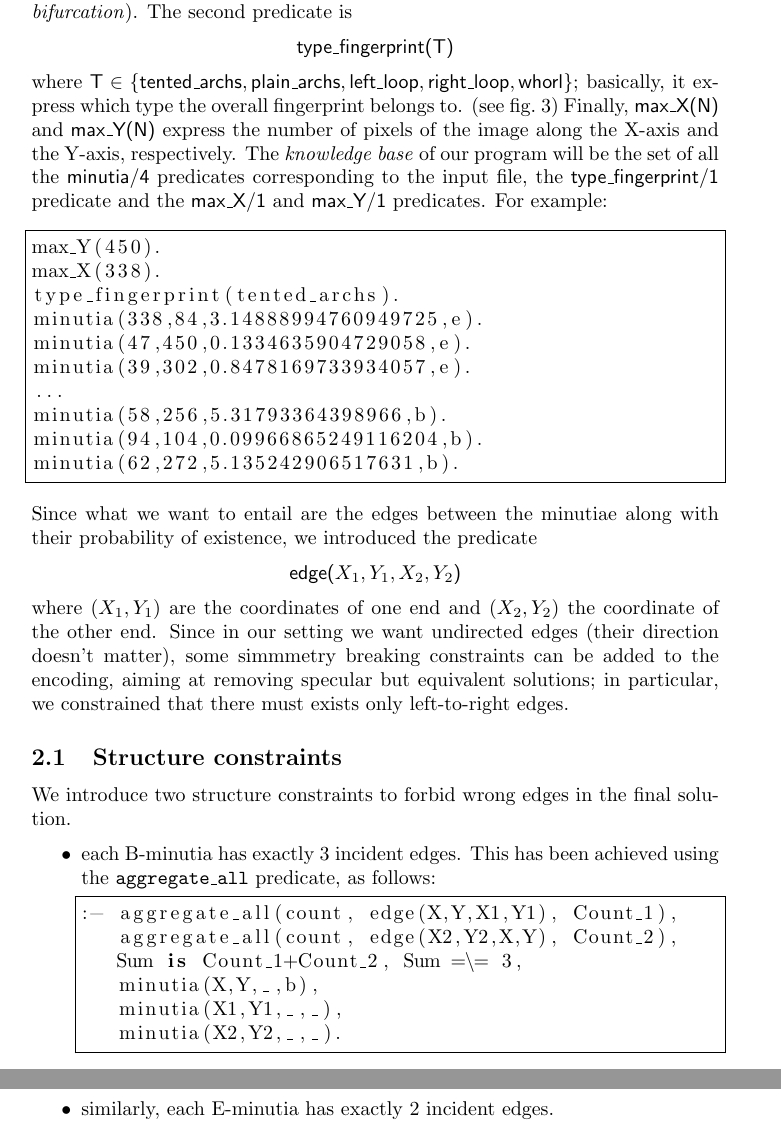
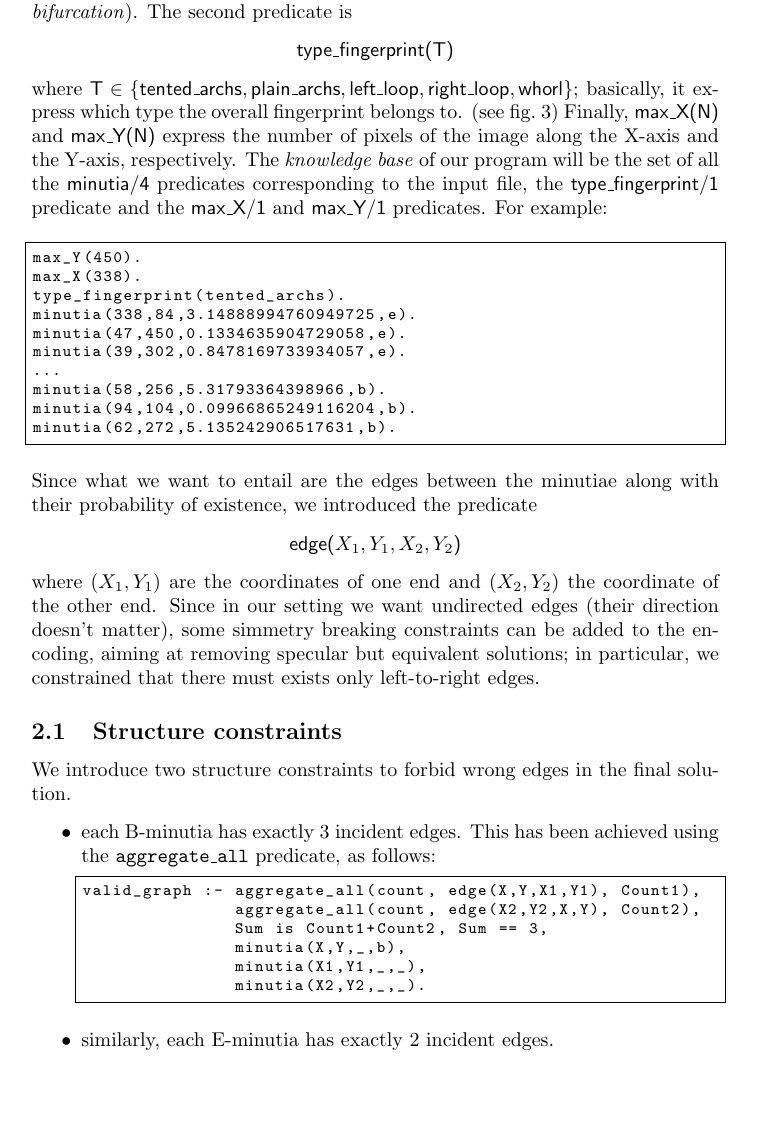
Before and after one commit to lucageatti/PLP-fingerprints, a LaTeX document (report/plp.tex): two parts of pages 4 and 5 of 7 before the commit and part of page 4 of 7 after it, the two joined at a grey line, cut so that both start at the same text, the shorter picture padded with empty space. Compiled offline with pdfLaTeX.

Commit message:
Fixed the code with the right symmetry breaking (only left-to-right edges) and with the right structure constraints.

```diff
--- a/report/plp.tex
+++ b/report/plp.tex
@@ -127,7 +127,7 @@ The \emph{knowledge base} of our program will be the set of all the
 the \textsf{type\_fingerprint/1} predicate and the \textsf{max\_X/1}
 and \textsf{max\_Y/1} predicates. For example:
   \begin{center}
-  \begin{lstlisting}[language=Prolog,frame = single]
+  \begin{lstlisting}[language=Prolog,frame = single,basicstyle=\footnotesize\ttfamily]
 max_Y(450).
 max_X(338).
 type_fingerprint(tented_archs).
@@ -148,7 +148,7 @@ with their probability of existence, we introduced the predicate
 where $(X_1,Y_1)$ are the coordinates of one end and $(X_2,Y_2)$
 the coordinate of the other end.
 Since in our setting we want undirected edges (their direction doesn't
-matter), some simmmetry breaking constraints can be added to the
+matter), some simmetry breaking constraints can be added to the
 encoding, aiming at removing specular but equivalent solutions; in
 particular, we constrained that there must exists only left-to-right
 edges.
@@ -160,13 +160,13 @@ in the final solution.
   \item
     each B-minutia has exactly $3$ incident edges. This has been achieved
     using the \texttt{aggregate\_all} predicate, as follows:
-      \begin{lstlisting}[language=Prolog,frame = single]
-:- aggregate_all(count, edge(X,Y,X1,Y1), Count_1),
-   aggregate_all(count, edge(X2,Y2,X,Y), Count_2),
-   Sum is Count_1+Count_2, Sum =\= 3,
-   minutia(X,Y,_,b),
-   minutia(X1,Y1,_,_),
-   minutia(X2,Y2,_,_).
+      \begin{lstlisting}[language=Prolog,frame = single,basicstyle=\footnotesize\ttfamily]
+valid_graph :- aggregate_all(count, edge(X,Y,X1,Y1), Count1),
+               aggregate_all(count, edge(X2,Y2,X,Y), Count2),
+               Sum is Count1+Count2, Sum == 3,
+               minutia(X,Y,_,b),
+               minutia(X1,Y1,_,_),
+               minutia(X2,Y2,_,_).
       \end{lstlisting}
   \item
     similarly, each E-minutia has exactly $2$ incident edges.
```
Also changed, not shown: 1 other file.
